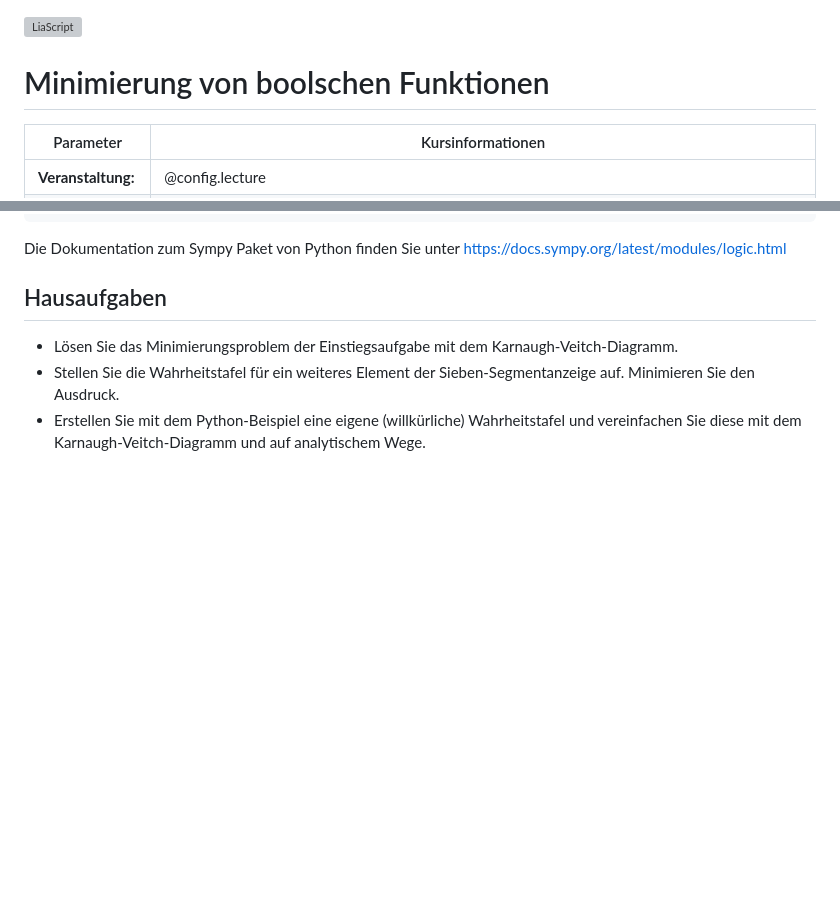
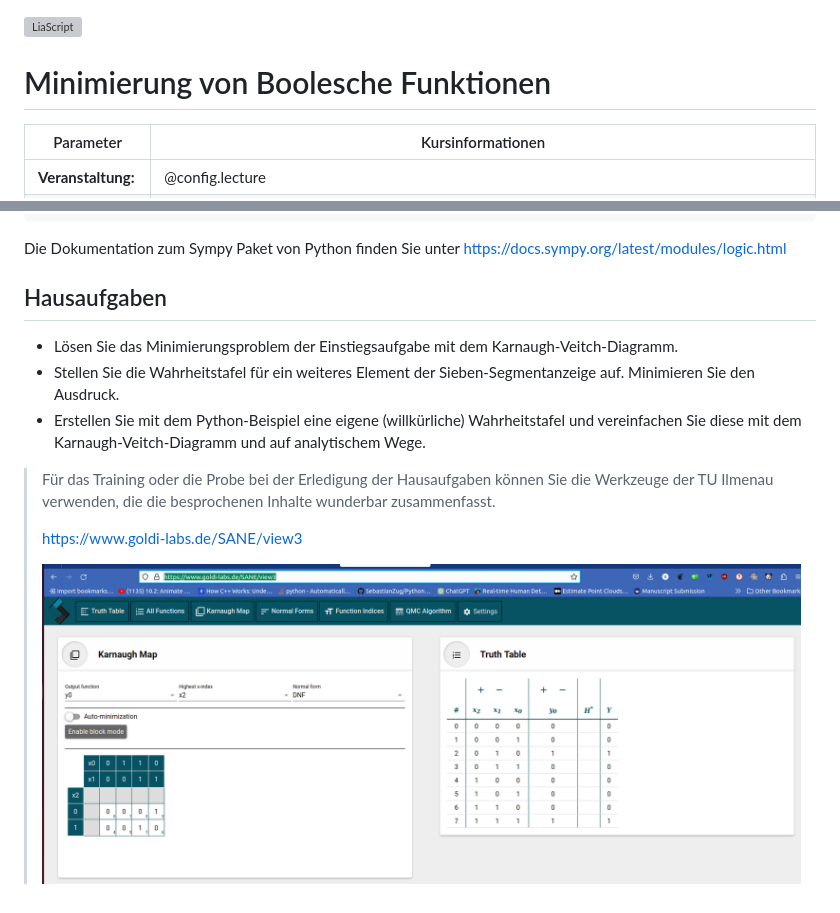
Before and after one commit to TUBAF-IfI-LiaScript/VL_EingebetteteSysteme, a Markdown page: 03_Minimierung.md, 2 parts joined by grey strips. Drawn GitHub-style; pictures changed too: images/03_Minimierung/SANE.png (added); blank space fills up the shorter version; grey boxes are pictures that could not be loaded.

Commit message:
Revise L04

```diff
--- a/03_Minimierung.md
+++ b/03_Minimierung.md
@@ -12,7 +12,7 @@ import:   https://raw.githubusercontent.com/liaTemplates/PyScript/main/README.md
 
 [![LiaScript](https://raw.githubusercontent.com/LiaScript/LiaScript/master/badges/course.svg)](https://liascript.github.io/course/?https://raw.githubusercontent.com/TUBAF-IfI-LiaScript/VL_EingebetteteSysteme/master/03_Minimierung.md#1)
 
-# Minimierung von boolschen Funktionen
+# Minimierung von Boolesche Funktionen
 
 | Parameter                | Kursinformationen                                                                                                                                                                          |
 | ------------------------ | ------------------------------------------------------------------------------------------------------------------------------------------------------------------------------------------ |
@@ -867,3 +867,9 @@ Die Dokumentation zum Sympy Paket von Python finden Sie unter https://docs.sympy
 + Lösen Sie das Minimierungsproblem der Einstiegsaufgabe mit dem Karnaugh-Veitch-Diagramm.
 + Stellen Sie die Wahrheitstafel für ein weiteres Element der Sieben-Segmentanzeige auf. Minimieren Sie den Ausdruck.
 + Erstellen Sie mit dem Python-Beispiel eine eigene (willkürliche) Wahrheitstafel und vereinfachen Sie diese mit dem Karnaugh-Veitch-Diagramm und auf analytischem Wege.
+
+> Für das Training oder die Probe bei der Erledigung der Hausaufgaben können Sie die Werkzeuge der TU Ilmenau verwenden, die die besprochenen Inhalte wunderbar zusammenfasst.
+>
+> https://www.goldi-labs.de/SANE/view3
+>
+> ![SANE](./images/03_Minimierung/SANE.png)
```
Also changed, not shown: 1 other file.
